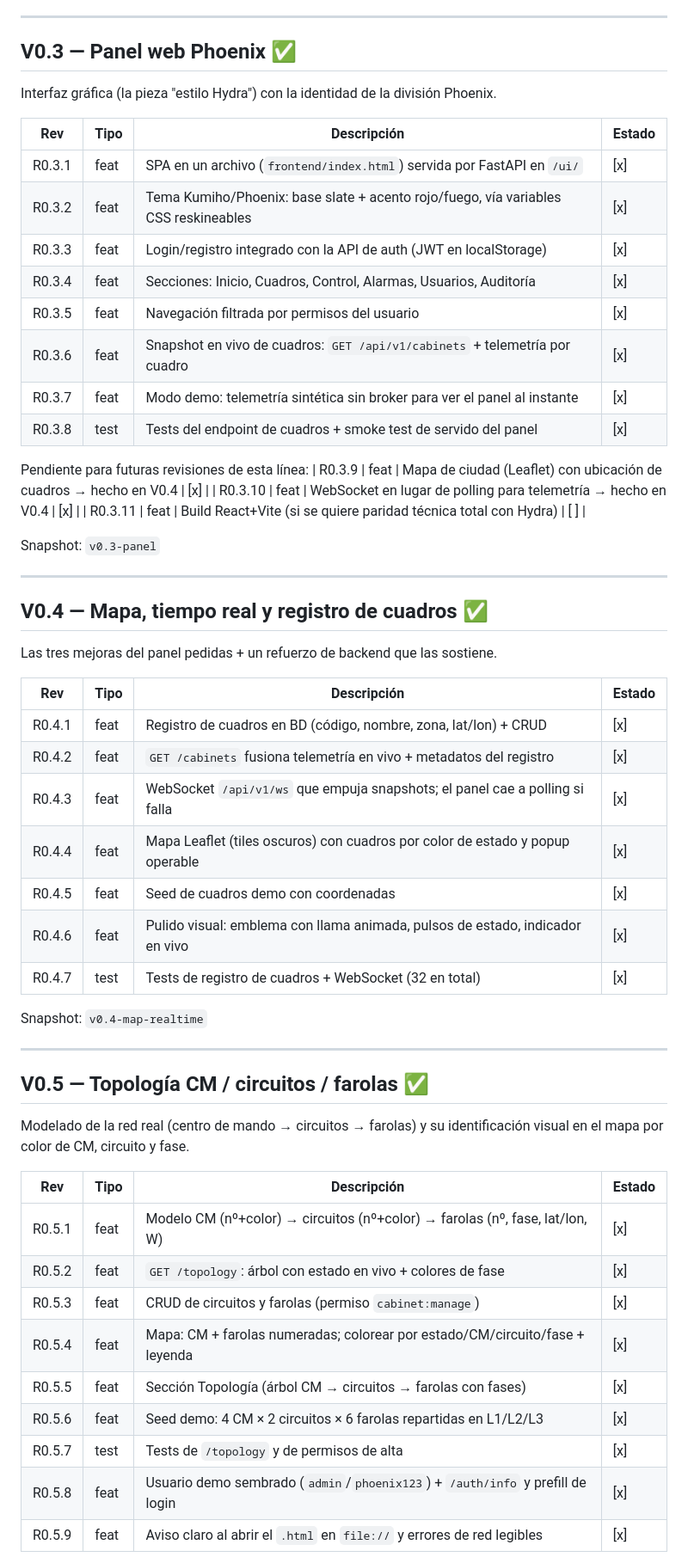
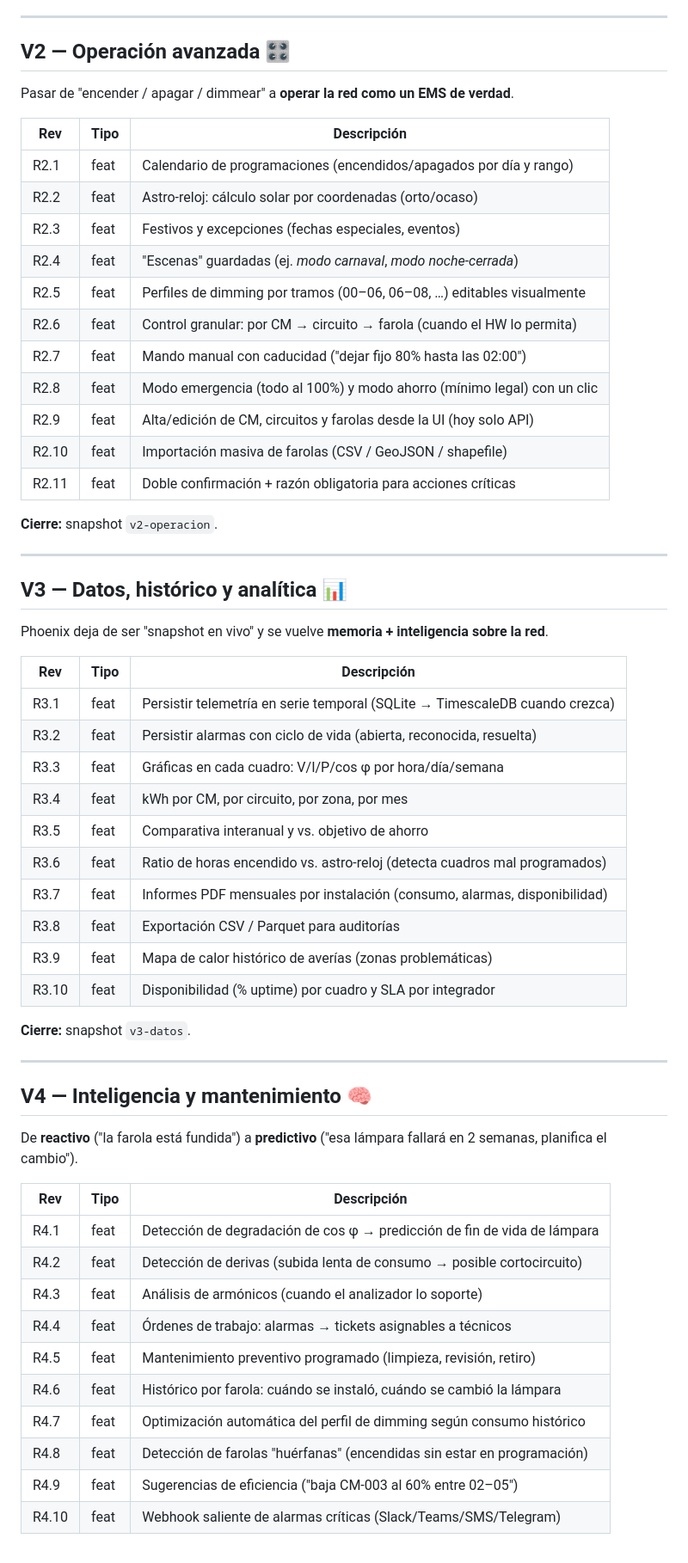
Before and after one commit to r2ocelot-ui/Phoenix-Ligth, a Markdown page: ROADMAP.md, the part around one of its changes. Shown at 86% size. GitHub-like rendering.

```diff
--- a/ROADMAP.md
+++ b/ROADMAP.md
@@ -61,59 +57,62 @@ Snapshot: `v0.2-identity` (al cerrar la versión)
 
 ---
 
-## V0.3 — Panel web Phoenix ✅
-Interfaz gráfica (la pieza "estilo Hydra") con la identidad de la división Phoenix.
+## V2 — Operación avanzada 🎛️
+Pasar de "encender / apagar / dimmear" a **operar la red como un EMS de verdad**.
 
-| Rev | Tipo | Descripción | Estado |
-|---|---|---|---|
-| R0.3.1 | feat | SPA en un archivo (`frontend/index.html`) servida por FastAPI en `/ui/` | [x] |
-| R0.3.2 | feat | Tema Kumiho/Phoenix: base slate + acento rojo/fuego, vía variables CSS reskineables | [x] |
-| R0.3.3 | feat | Login/registro integrado con la API de auth (JWT en localStorage) | [x] |
-| R0.3.4 | feat | Secciones: Inicio, Cuadros, Control, Alarmas, Usuarios, Auditoría | [x] |
-| R0.3.5 | feat | Navegación filtrada por permisos del usuario | [x] |
-| R0.3.6 | feat | Snapshot en vivo de cuadros: `GET /api/v1/cabinets` + telemetría por cuadro | [x] |
-| R0.3.7 | feat | Modo demo: telemetría sintética sin broker para ver el panel al instante | [x] |
-| R0.3.8 | test | Tests del endpoint de cuadros + smoke test de servido del panel | [x] |
+| Rev | Tipo | Descripción |
+|---|---|---|
+| R2.1 | feat | Calendario de programaciones (encendidos/apagados por día y rango) |
+| R2.2 | feat | Astro-reloj: cálculo solar por coordenadas (orto/ocaso) |
+| R2.3 | feat | Festivos y excepciones (fechas especiales, eventos) |
+| R2.4 | feat | "Escenas" guardadas (ej. *modo carnaval*, *modo noche-cerrada*) |
+| R2.5 | feat | Perfiles de dimming por tramos (00–06, 06–08, …) editables visualmente |
+| R2.6 | feat | Control granular: por CM → circuito → farola (cuando el HW lo permita) |
+| R2.7 | feat | Mando manual con caducidad ("dejar fijo 80% hasta las 02:00") |
+| R2.8 | feat | Modo emergencia (todo al 100%) y modo ahorro (mínimo legal) con un clic |
+| R2.9 | feat | Alta/edición de CM, circuitos y farolas desde la UI (hoy solo API) |
+| R2.10 | feat | Importación masiva de farolas (CSV / GeoJSON / shapefile) |
+| R2.11 | feat | Doble confirmación + razón obligatoria para acciones críticas |
 
-Pendiente para futuras revisiones de esta línea:
-| R0.3.9 | feat | Mapa de ciudad (Leaflet) con ubicación de cuadros → hecho en V0.4 | [x] |
-| R0.3.10 | feat | WebSocket en lugar de polling para telemetría → hecho en V0.4 | [x] |
-| R0.3.11 | feat | Build React+Vite (si se quiere paridad técnica total con Hydra) | [ ] |
-
-Snapshot: `v0.3-panel`
+**Cierre:** snapshot `v2-operacion`.
 
 ---
 
-## V0.4 — Mapa, tiempo real y registro de cuadros ✅
-Las tres mejoras del panel pedidas + un refuerzo de backend que las sostiene.
+## V3 — Datos, histórico y analítica 📊
+Phoenix deja de ser "snapshot en vivo" y se vuelve **memoria + inteligencia
+sobre la red**.
 
-| Rev | Tipo | Descripción | Estado |
-|---|---|---|---|
-| R0.4.1 | feat | Registro de cuadros en BD (código, nombre, zona, lat/lon) + CRUD | [x] |
-| R0.4.2 | feat | `GET /cabinets` fusiona telemetría en vivo + metadatos del registro | [x] |
-| R0.4.3 | feat | WebSocket `/api/v1/ws` que empuja snapshots; el panel cae a polling si falla | [x] |
-| R0.4.4 | feat | Mapa Leaflet (tiles oscuros) con cuadros por color de estado y popup operable | [x] |
-| R0.4.5 | feat | Seed de cuadros demo con coordenadas | [x] |
-| R0.4.6 | feat | Pulido visual: emblema con llama animada, pulsos de estado, indicador en vivo | [x] |
-| R0.4.7 | test | Tests de registro de cuadros + WebSocket (32 en total) | [x] |
+| Rev | Tipo | Descripción |
+|---|---|---|
+| R3.1 | feat | Persistir telemetría en serie temporal (SQLite → TimescaleDB cuando crezca) |
+| R3.2 | feat | Persistir alarmas con ciclo de vida (abierta, reconocida, resuelta) |
+| R3.3 | feat | Gráficas en cada cuadro: V/I/P/cos φ por hora/día/semana |
+| R3.4 | feat | kWh por CM, por circuito, por zona, por mes |
+| R3.5 | feat | Comparativa interanual y vs. objetivo de ahorro |
+| R3.6 | feat | Ratio de horas encendido vs. astro-reloj (detecta cuadros mal programados) |
+| R3.7 | feat | Informes PDF mensuales por instalación (consumo, alarmas, disponibilidad) |
+| R3.8 | feat | Exportación CSV / Parquet para auditorías |
+| R3.9 | feat | Mapa de calor histórico de averías (zonas problemáticas) |
+| R3.10 | feat | Disponibilidad (% uptime) por cuadro y SLA por integrador |
 
-Snapshot: `v0.4-map-realtime`
+**Cierre:** snapshot `v3-datos`.
 
 ---
 
-## V0.5 — Topología CM / circuitos / farolas ✅
-Modelado de la red real (centro de mando → circuitos → farolas) y su
-identificación visual en el mapa por color de CM, circuito y fase.
+## V4 — Inteligencia y mantenimiento 🧠
+De **reactivo** ("la farola está fundida") a **predictivo** ("esa lámpara
+fallará en 2 semanas, planifica el cambio").
 
-| Rev | Tipo | Descripción | Estado |
-|---|---|---|---|
-| R0.5.1 | feat | Modelo CM (nº+color) → circuitos (nº+color) → farolas (nº, fase, lat/lon, W) | [x] |
-| R0.5.2 | feat | `GET /topology`: árbol con estado en vivo + colores de fase | [x] |
-| R0.5.3 | feat | CRUD de circuitos y farolas (permiso `cabinet:manage`) | [x] |
-| R0.5.4 | feat | Mapa: CM + farolas numeradas; colorear por estado/CM/circuito/fase + leyenda | [x] |
-| R0.5.5 | feat | Sección Topología (árbol CM → circuitos → farolas con fases) | [x] |
-| R0.5.6 | feat | Seed demo: 4 CM × 2 circuitos × 6 farolas repartidas en L1/L2/L3 | [x] |
-| R0.5.7 | test | Tests de `/topology` y de permisos de alta | [x] |
-| R0.5.8 | feat | Usuario demo sembrado (`admin`/`phoenix123`) + `/auth/info` y prefill de login | [x] |
-| R0.5.9 | feat | Aviso claro al abrir el `.html` en `file://` y errores de red legibles | [x] |
+| Rev | Tipo | Descripción |
+|---|---|---|
+| R4.1 | feat | Detección de degradación de cos φ → predicción de fin de vida de lámpara |
+| R4.2 | feat | Detección de derivas (subida lenta de consumo → posible cortocircuito) |
+| R4.3 | feat | Análisis de armónicos (cuando el analizador lo soporte) |
+| R4.4 | feat | Órdenes de trabajo: alarmas → tickets asignables a técnicos |
+| R4.5 | feat | Mantenimiento preventivo programado (limpieza, revisión, retiro) |
+| R4.6 | feat | Histórico por farola: cuándo se instaló, cuándo se cambió la lámpara |
+| R4.7 | feat | Optimización automática del perfil de dimming según consumo histórico |
+| R4.8 | feat | Detección de farolas "huérfanas" (encendidas sin estar en programación) |
+| R4.9 | feat | Sugerencias de eficiencia ("baja CM-003 al 60% entre 02–05") |
+| R4.10 | feat | Webhook saliente de alarmas críticas (Slack/Teams/SMS/Telegram) |
 
```
Also changed, not shown: other parts of ROADMAP.md (+134 -126 lines).
